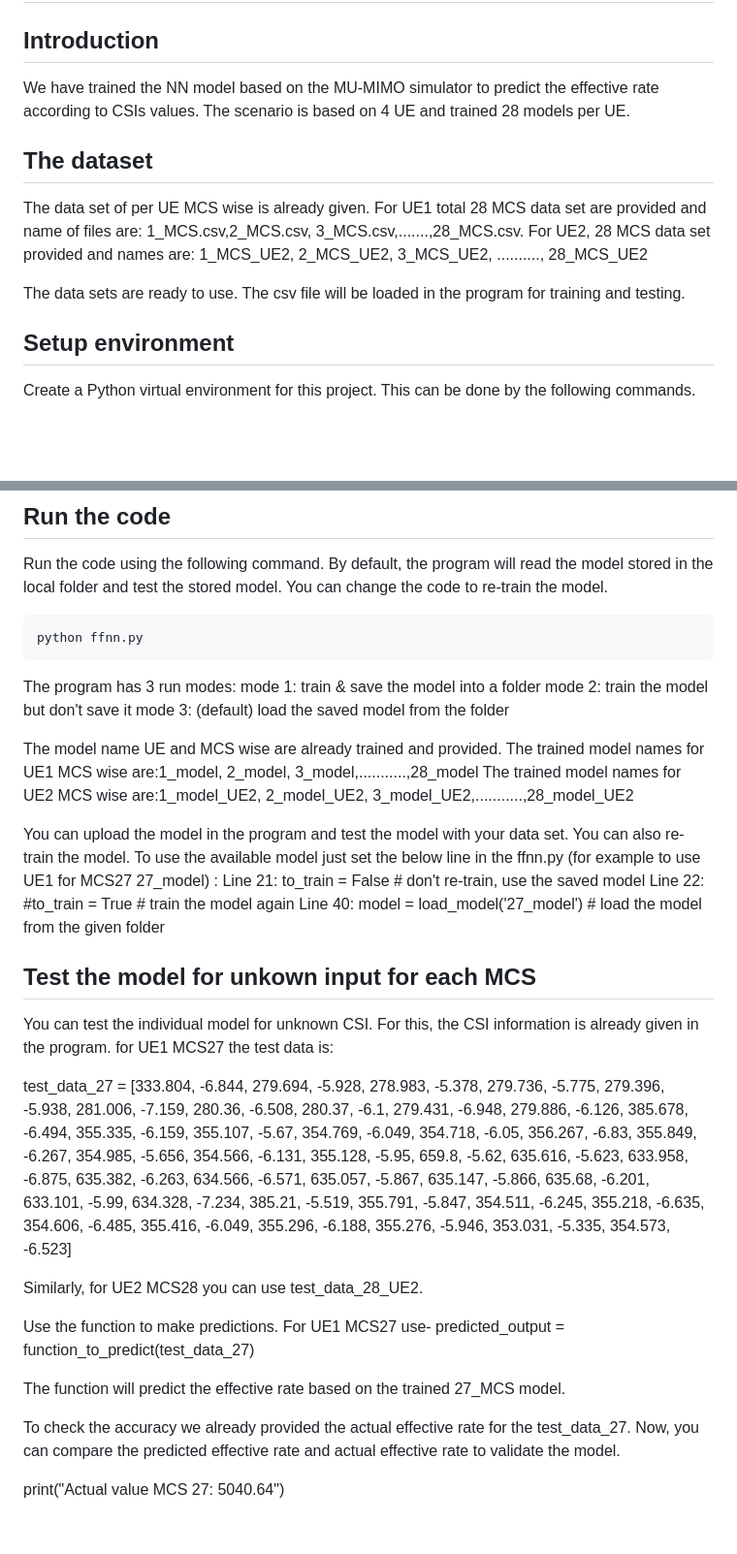
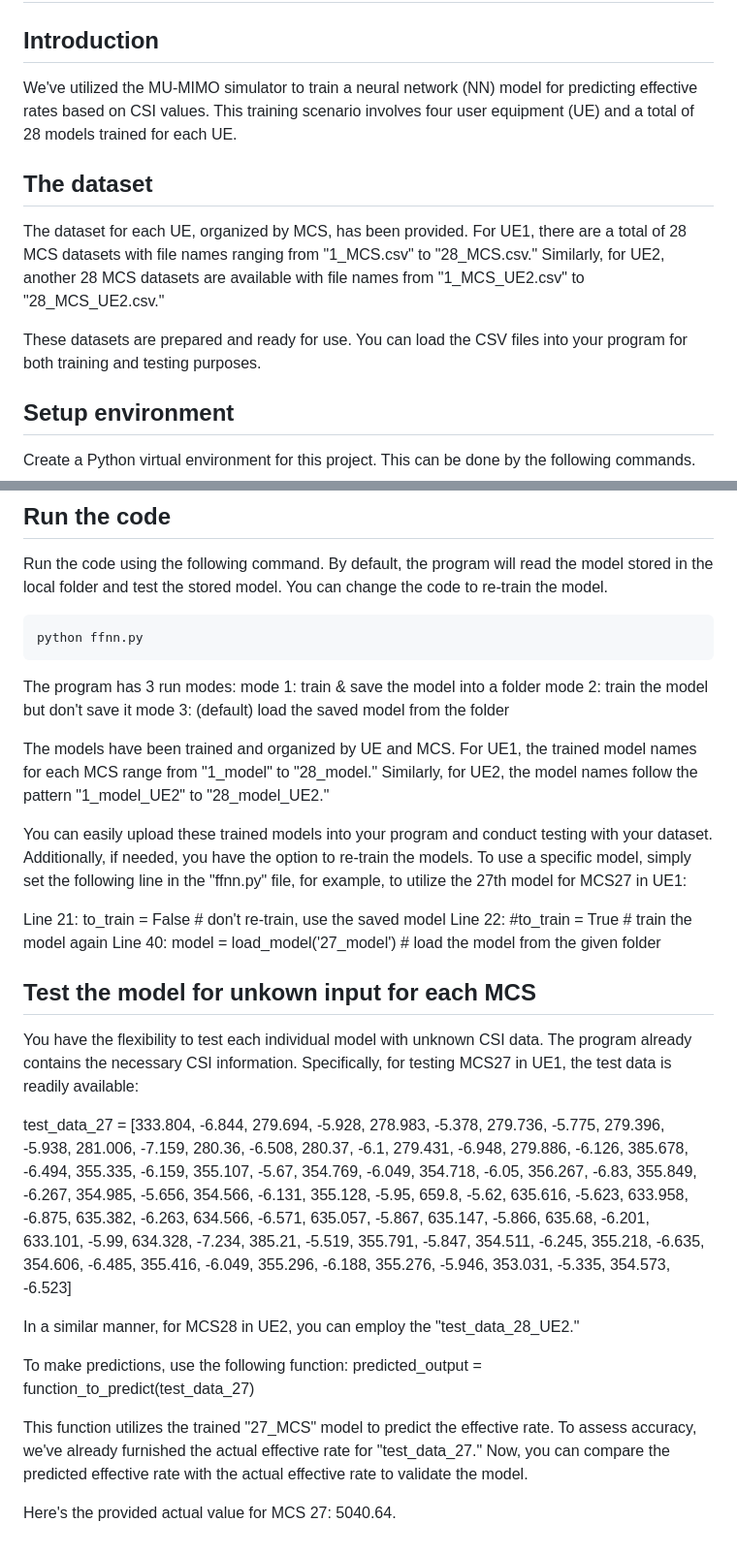
Before and after one commit to st0064/NN-RA, a Markdown page: README.md, 2 parts joined by grey strips. Shown: that part at 97% size. Rendered like a GitHub page; blank space fills up the shorter version.

```diff
--- a/README.md
+++ b/README.md
@@ -1,15 +1,14 @@
 # Feed-Forward Neural Network (FFNN) for Rate Adaption
 
 ## Introduction
-We have trained the NN model based on the MU-MIMO simulator to predict the effective rate according to CSIs values. The scenario is based on 4 UE and trained 28 models per UE.
+
+We've utilized the MU-MIMO simulator to train a neural network (NN) model for predicting effective rates based on CSI values. This training scenario involves four user equipment (UE) and a total of 28 models trained for each UE.
 
 ## The dataset
 
-The data set of per UE MCS wise is already given. For UE1 total 28 MCS data set are provided and name of files are: 1_MCS.csv,2_MCS.csv, 3_MCS.csv,.......,28_MCS.csv.
-For UE2, 28 MCS data set provided and names are: 1_MCS_UE2, 2_MCS_UE2, 3_MCS_UE2, .........., 28_MCS_UE2
+The dataset for each UE, organized by MCS, has been provided. For UE1, there are a total of 28 MCS datasets with file names ranging from "1_MCS.csv" to "28_MCS.csv." Similarly, for UE2, another 28 MCS datasets are available with file names from "1_MCS_UE2.csv" to "28_MCS_UE2.csv."
 
-The data sets are ready to use. The csv file will be loaded in the program for training and testing.
-
+These datasets are prepared and ready for use. You can load the CSV files into your program for both training and testing purposes.
 
 ## Setup environment
 
@@ -38,26 +37,24 @@ The program has 3 run modes:
     mode 2: train the model but don't save it
     mode 3: (default) load the saved model from the folder
 
-The model name UE and MCS wise are already trained and provided. The trained model names for UE1 MCS wise are:1_model, 2_model, 3_model,...........,28_model
-The trained model names for UE2 MCS wise are:1_model_UE2, 2_model_UE2, 3_model_UE2,...........,28_model_UE2
+The models have been trained and organized by UE and MCS. For UE1, the trained model names for each MCS range from "1_model" to "28_model." Similarly, for UE2, the model names follow the pattern "1_model_UE2" to "28_model_UE2."
 
-You can upload the model in the program and test the model with your data set. You can also re-train the model. To use the available model just set the below line in the ffnn.py (for example to use UE1 for MCS27 27_model) :
-Line 21: to_train = False # don't re-train, use the saved model
-Line 22: #to_train = True # train the model again
-Line 40: model = load_model('27_model') # load the model from the given folder
+You can easily upload these trained models into your program and conduct testing with your dataset. Additionally, if needed, you have the option to re-train the models. To use a specific model, simply set the following line in the "ffnn.py" file, for example, to utilize the 27th model for MCS27 in UE1:
+
+Line 21: to_train = False                                 # don't re-train, use the saved model
+Line 22: #to_train = True                                 # train the model again
+Line 40: model = load_model('27_model')                   # load the model from the given folder
 
 ## Test the model for unkown input for each MCS
-You can test the individual model for unknown CSI. For this, the CSI information is already given in the program. for UE1 MCS27 the test data is:
+You have the flexibility to test each individual model with unknown CSI data. The program already contains the necessary CSI information. Specifically, for testing MCS27 in UE1, the test data is readily available:
 
 test_data_27 = [333.804, -6.844, 279.694, -5.928, 278.983, -5.378, 279.736, -5.775, 279.396, -5.938, 281.006, -7.159, 280.36, -6.508, 280.37, -6.1, 279.431, -6.948, 279.886, -6.126, 385.678, -6.494, 355.335, -6.159, 355.107, -5.67, 354.769, -6.049, 354.718, -6.05, 356.267, -6.83, 355.849, -6.267, 354.985, -5.656, 354.566, -6.131, 355.128, -5.95, 659.8, -5.62, 635.616, -5.623, 633.958, -6.875, 635.382, -6.263, 634.566, -6.571, 635.057, -5.867, 635.147, -5.866, 635.68, -6.201, 633.101, -5.99, 634.328, -7.234, 385.21, -5.519, 355.791, -5.847, 354.511, -6.245, 355.218, -6.635, 354.606, -6.485, 355.416, -6.049, 355.296, -6.188, 355.276, -5.946, 353.031, -5.335, 354.573, -6.523]
 
-Similarly, for UE2 MCS28 you can use test_data_28_UE2.
+In a similar manner, for MCS28 in UE2, you can employ the "test_data_28_UE2."
 
-Use the function to make predictions. For UE1 MCS27 use-
+To make predictions, use the following function:
     predicted_output = function_to_predict(test_data_27)
 
-The function will predict the effective rate based on the trained 27_MCS model.
+This function utilizes the trained "27_MCS" model to predict the effective rate. To assess accuracy, we've already furnished the actual effective rate for "test_data_27." Now, you can compare the predicted effective rate with the actual effective rate to validate the model.
 
-To check the accuracy we already provided the actual effective rate for the test_data_27. Now, you can compare the predicted effective rate and actual effective rate to validate the model.
-
-print("Actual value MCS 27: 5040.64")
+Here's the provided actual value for MCS 27: 5040.64.
```
